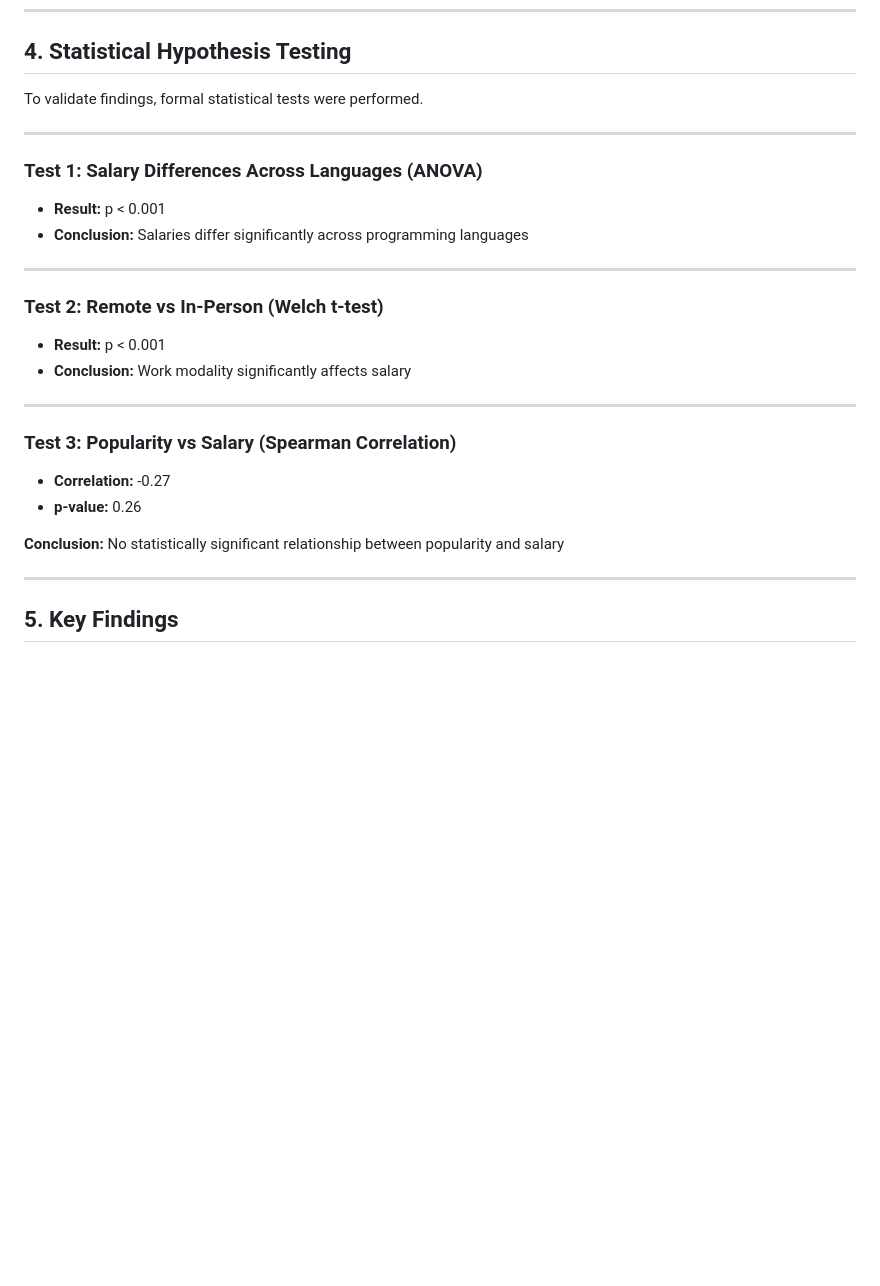
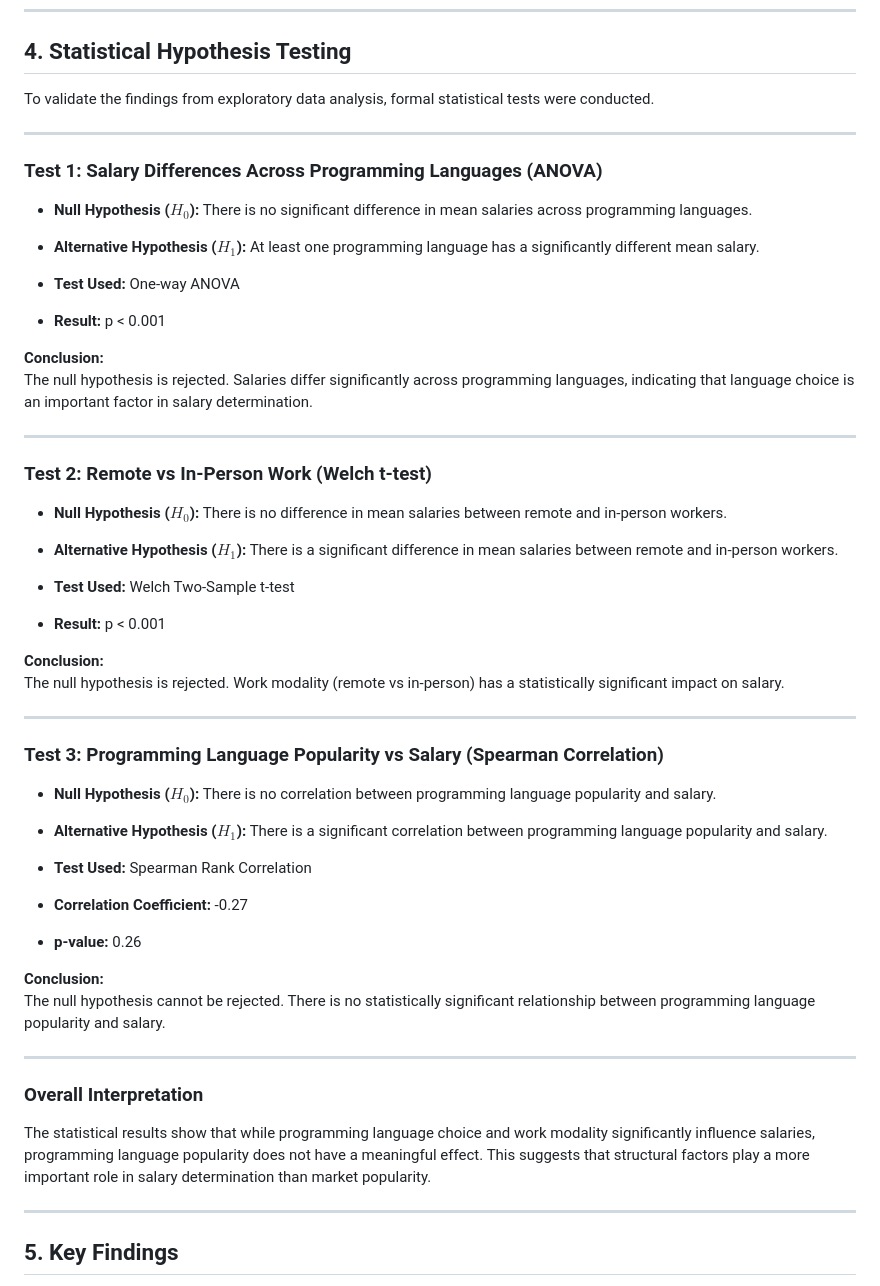
Before and after one commit to NilKadakal/DSA210_NilKadakal, a Markdown page: README.md, the part around the change. Drawn GitHub-style; blank space fills up the shorter version.

Commit message:
Revise statistical tests section for clarity and accuracy
Updated terminology and clarified hypotheses in statistical tests section of the README.

```diff
--- a/README.md
+++ b/README.md
@@ -115,31 +115,53 @@ This step allows us to analyze whether **language popularity affects salary**.
 
 ## 4. Statistical Hypothesis Testing
 
-To validate findings, formal statistical tests were performed.
+To validate the findings from exploratory data analysis, formal statistical tests were conducted.
 
 ---
 
-### Test 1: Salary Differences Across Languages (ANOVA)
+### Test 1: Salary Differences Across Programming Languages (ANOVA)
 
-* **Result:** p < 0.001
-* **Conclusion:** Salaries differ significantly across programming languages
+- **Null Hypothesis ($H_0$):** There is no significant difference in mean salaries across programming languages.
+- **Alternative Hypothesis ($H_1$):** At least one programming language has a significantly different mean salary.
+
+- **Test Used:** One-way ANOVA
+- **Result:** p < 0.001
+
+**Conclusion:**
+The null hypothesis is rejected. Salaries differ significantly across programming languages, indicating that language choice is an important factor in salary determination.
 
 ---
 
-### Test 2: Remote vs In-Person (Welch t-test)
+### Test 2: Remote vs In-Person Work (Welch t-test)
 
-* **Result:** p < 0.001
-* **Conclusion:** Work modality significantly affects salary
+- **Null Hypothesis ($H_0$):** There is no difference in mean salaries between remote and in-person workers.
+- **Alternative Hypothesis ($H_1$):** There is a significant difference in mean salaries between remote and in-person workers.
+
+- **Test Used:** Welch Two-Sample t-test
+- **Result:** p < 0.001
+
+**Conclusion:**
+The null hypothesis is rejected. Work modality (remote vs in-person) has a statistically significant impact on salary.
 
 ---
 
-### Test 3: Popularity vs Salary (Spearman Correlation)
+### Test 3: Programming Language Popularity vs Salary (Spearman Correlation)
 
-* **Correlation:** -0.27
-* **p-value:** 0.26
+- **Null Hypothesis ($H_0$):** There is no correlation between programming language popularity and salary.
+- **Alternative Hypothesis ($H_1$):** There is a significant correlation between programming language popularity and salary.
+
+- **Test Used:** Spearman Rank Correlation
+- **Correlation Coefficient:** -0.27
+- **p-value:** 0.26
 
 **Conclusion:**
-No statistically significant relationship between popularity and salary
+The null hypothesis cannot be rejected. There is no statistically significant relationship between programming language popularity and salary.
+
+---
+
+### Overall Interpretation
+
+The statistical results show that while programming language choice and work modality significantly influence salaries, programming language popularity does not have a meaningful effect. This suggests that structural factors play a more important role in salary determination than market popularity.
 
 ---
 
```
